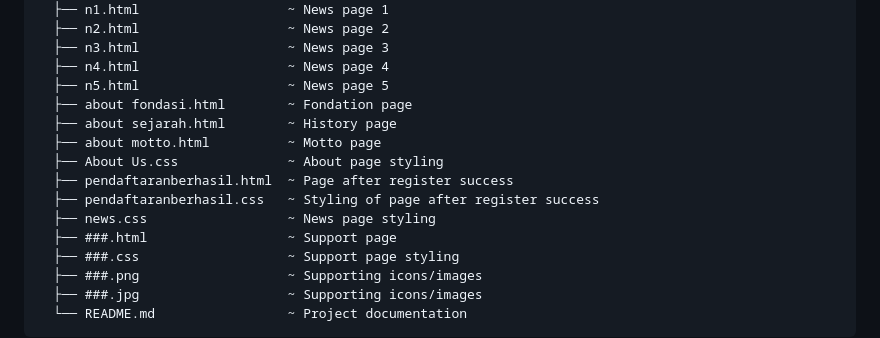
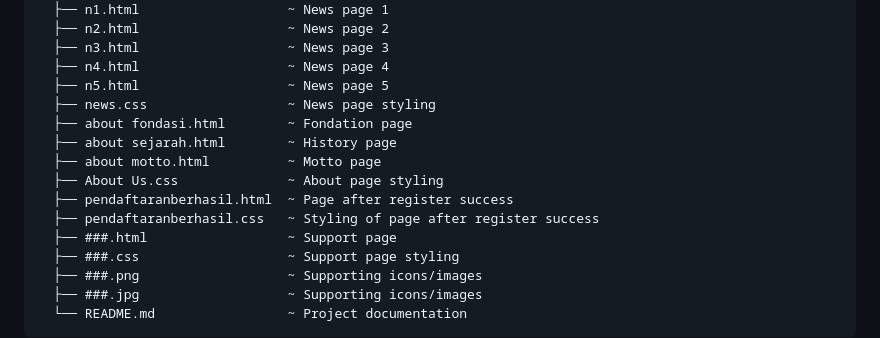
Before and after one commit to kneissa/proyek-sts-pwl, a Markdown page: README.md, the part around the change. Drawn GitHub-style.

```diff
--- a/README.md
+++ b/README.md
@@ -48,13 +48,13 @@ sts-pwl/
   ├── n3.html                   ~ News page 3
   ├── n4.html                   ~ News page 4
   ├── n5.html                   ~ News page 5
+  ├── news.css                  ~ News page styling
   ├── about fondasi.html        ~ Fondation page
   ├── about sejarah.html        ~ History page
   ├── about motto.html          ~ Motto page
   ├── About Us.css              ~ About page styling
   ├── pendaftaranberhasil.html  ~ Page after register success
   ├── pendaftaranberhasil.css   ~ Styling of page after register success
-  ├── news.css                  ~ News page styling
   ├── ###.html                  ~ Support page
   ├── ###.css                   ~ Support page styling
   ├── ###.png                   ~ Supporting icons/images
```
